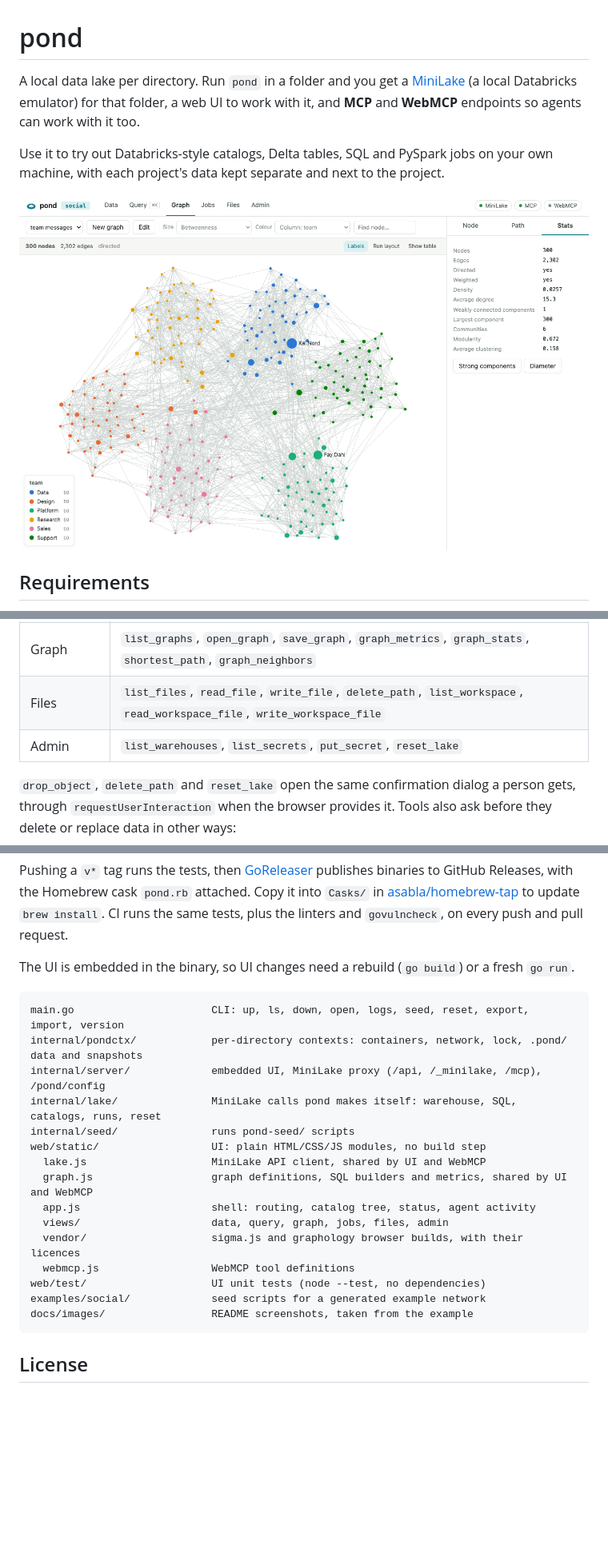
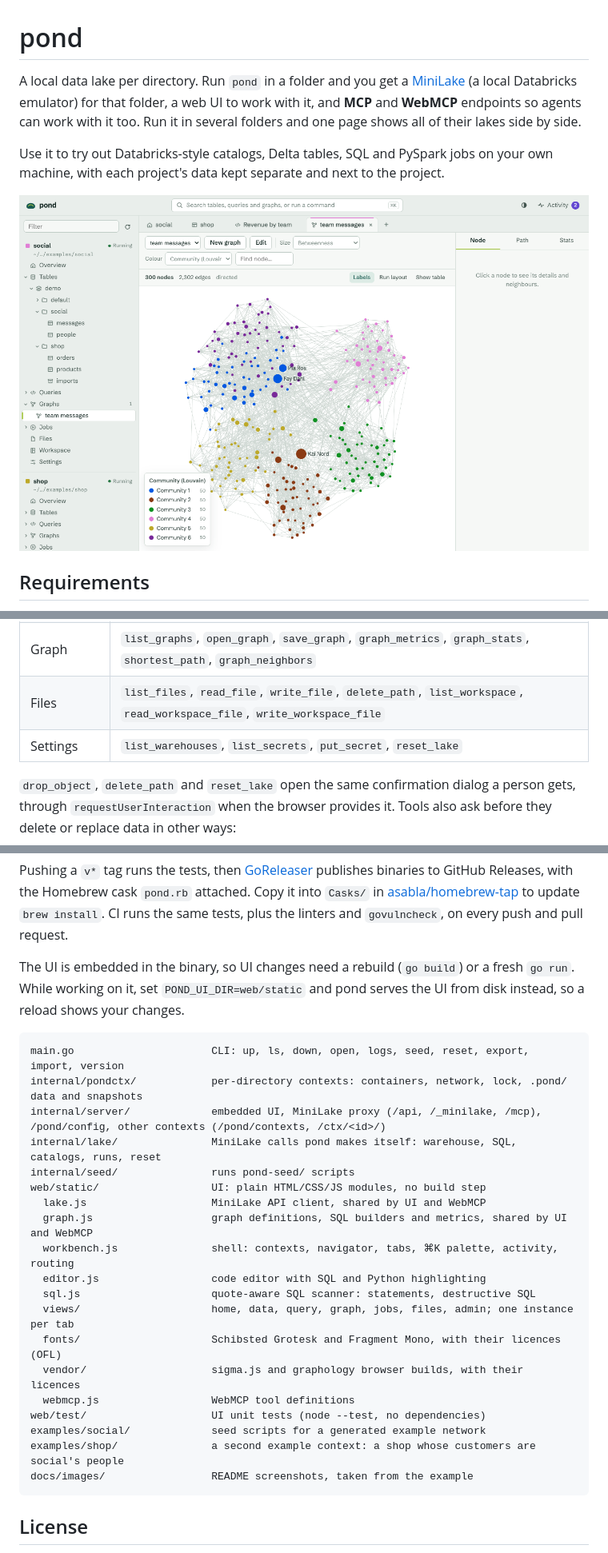
Before and after one commit to asabla/pond, a Markdown page: README.md, 3 parts joined by grey strips. Shown at 80% size. Rendered like a GitHub page; pictures changed too: docs/images/graph-light.png; blank space fills up the shorter version.

````diff
--- a/README.md
+++ b/README.md
@@ -1,6 +1,6 @@
 # pond
 
-A local data lake per directory. Run `pond` in a folder and you get a [MiniLake](https://dmux.github.io/minilake) (a local Databricks emulator) for that folder, a web UI to work with it, and **MCP** and **WebMCP** endpoints so agents can work with it too.
+A local data lake per directory. Run `pond` in a folder and you get a [MiniLake](https://dmux.github.io/minilake) (a local Databricks emulator) for that folder, a web UI to work with it, and **MCP** and **WebMCP** endpoints so agents can work with it too. Run it in several folders and one page shows all of their lakes side by side.
 
 Use it to try out Databricks-style catalogs, Delta tables, SQL and PySpark jobs on your own machine, with each project's data kept separate and next to the project.
 
@@ -221,7 +235,7 @@ The page registers its actions as tools on `navigator.modelContext` ([spec](http
 | Jobs | `list_jobs`, `list_runs`, `get_run`, `run_script`, `create_job`, `run_job` |
 | Graph | `list_graphs`, `open_graph`, `save_graph`, `graph_metrics`, `graph_stats`, `shortest_path`, `graph_neighbors` |
 | Files | `list_files`, `read_file`, `write_file`, `delete_path`, `list_workspace`, `read_workspace_file`, `write_workspace_file` |
-| Admin | `list_warehouses`, `list_secrets`, `put_secret`, `reset_lake` |
+| Settings | `list_warehouses`, `list_secrets`, `put_secret`, `reset_lake` |
 
 `drop_object`, `delete_path` and `reset_lake` open the same confirmation dialog a person gets, through `requestUserInteraction` when the browser provides it. Tools also ask before they delete or replace data in other ways:
 - `run_sql` with a statement that drops, deletes, truncates or replaces data, anywhere in the SQL;
@@ -246,23 +260,27 @@ go build -ldflags "-X main.version=$(git describe --tags --always)" -o pond .
 
 Pushing a `v*` tag runs the tests, then [GoReleaser](https://goreleaser.com) publishes binaries to GitHub Releases, with the Homebrew cask `pond.rb` attached. Copy it into `Casks/` in [asabla/homebrew-tap](https://github.com/asabla/homebrew-tap) to update `brew install`. CI runs the same tests, plus the linters and `govulncheck`, on every push and pull request.
 
-The UI is embedded in the binary, so UI changes need a rebuild (`go build`) or a fresh `go run`.
+The UI is embedded in the binary, so UI changes need a rebuild (`go build`) or a fresh `go run`. While working on it, set `POND_UI_DIR=web/static` and pond serves the UI from disk instead, so a reload shows your changes.
 
 ```
 main.go                      CLI: up, ls, down, open, logs, seed, reset, export, import, version
 internal/pondctx/            per-directory contexts: containers, network, lock, .pond/ data and snapshots
-internal/server/             embedded UI, MiniLake proxy (/api, /_minilake, /mcp), /pond/config
+internal/server/             embedded UI, MiniLake proxy (/api, /_minilake, /mcp), /pond/config, other contexts (/pond/contexts, /ctx/<id>/)
 internal/lake/               MiniLake calls pond makes itself: warehouse, SQL, catalogs, runs, reset
 internal/seed/               runs pond-seed/ scripts
 web/static/                  UI: plain HTML/CSS/JS modules, no build step
   lake.js                    MiniLake API client, shared by UI and WebMCP
   graph.js                   graph definitions, SQL builders and metrics, shared by UI and WebMCP
-  app.js                     shell: routing, catalog tree, status, agent activity
-  views/                     data, query, graph, jobs, files, admin
+  workbench.js               shell: contexts, navigator, tabs, ⌘K palette, activity, routing
+  editor.js                  code editor with SQL and Python highlighting
+  sql.js                     quote-aware SQL scanner: statements, destructive SQL
+  views/                     home, data, query, graph, jobs, files, admin; one instance per tab
+  fonts/                     Schibsted Grotesk and Fragment Mono, with their licences (OFL)
   vendor/                    sigma.js and graphology browser builds, with their licences
   webmcp.js                  WebMCP tool definitions
 web/test/                    UI unit tests (node --test, no dependencies)
 examples/social/             seed scripts for a generated example network
+examples/shop/               a second example context: a shop whose customers are social's people
 docs/images/                 README screenshots, taken from the example
 ```
 
````
Also changed, not shown: other parts of README.md (+21 -7 lines), docs/images/graph-dark.png, docs/images/query-dark.png, docs/images/query-light.png, 1 other file.
